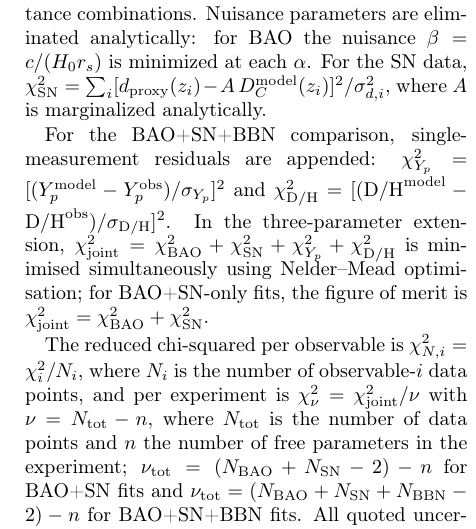
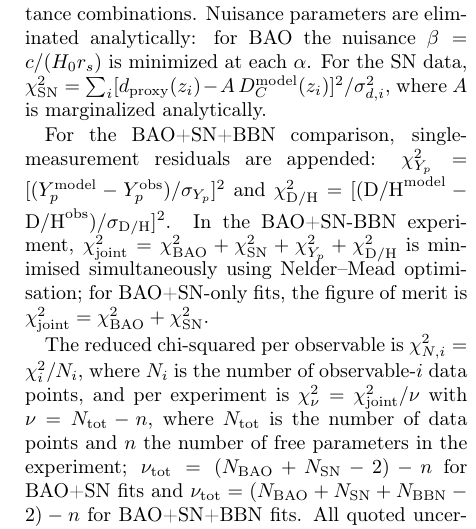
Before and after one commit to robertmonjo/bao_sn_bbn, a LaTeX paper (main.tex): part of one column of page 3 of 7, cut so that both start at the same text. Compiled offline with pdfLaTeX.

Commit message:
Update on Overleaf.

```diff
--- a/main.tex
+++ b/main.tex
@@ -110,7 +110,7 @@ Flat $\Lambda$CDM serves as the reference throughout.  The Hubble rate is theref
 
 For BAO, the fit quality is measured by $\chi_{\rm BAO}^2=(\mathbf{D}^{\rm obs}-\mathbf{D}^{\rm model})^T C^{-1}(\mathbf{D}^{\rm obs}-\mathbf{D}^{\rm model})$, where $\mathbf{D}$ is the vector of measured distance ratios $\{D_M/r_s, D_H/r_s, D_V/r_s\}$ and $C$ is the DESI DR1 full covariance matrix across all BAO distance combinations. Nuisance parameters are eliminated analytically: for BAO the nuisance $\beta=c/(H_0 r_s)$ is minimized at each $\alpha$. For the SN data, $\chi^2_{\rm SN}=\sum_i [d_{\rm proxy}(z_i)-A\,D_C^{\rm model}(z_i)]^2/\sigma_{d,i}^2$, where $A$ is marginalized analytically.
 
-For the BAO+SN+BBN comparison, single-measurement residuals are appended: $\chi^2_{Y_p}=[(Y_p^{\rm model}-Y_p^{\rm obs})/\sigma_{Y_p}]^2$ and $\chi^2_{\rm D/H}=[(\mathrm{D/H}^{\rm model}-\mathrm{D/H}^{\rm obs})/\sigma_{\rm D/H}]^2$. In the three-parameter extension, $\chi^2_{\rm joint}=\chi^2_{\rm BAO}+\chi^2_{\rm SN}+\chi^2_{Y_p}+\chi^2_{\rm D/H}$ is minimised simultaneously using Nelder--Mead optimisation; for BAO+SN-only fits, the figure of merit is $\chi^2_{\rm joint}=\chi^2_{\rm BAO}+\chi^2_{\rm SN}$.
+For the BAO+SN+BBN comparison, single-measurement residuals are appended: $\chi^2_{Y_p}=[(Y_p^{\rm model}-Y_p^{\rm obs})/\sigma_{Y_p}]^2$ and $\chi^2_{\rm D/H}=[(\mathrm{D/H}^{\rm model}-\mathrm{D/H}^{\rm obs})/\sigma_{\rm D/H}]^2$. In the BAO+SN-BBN experiment, $\chi^2_{\rm joint}=\chi^2_{\rm BAO}+\chi^2_{\rm SN}+\chi^2_{Y_p}+\chi^2_{\rm D/H}$ is minimised simultaneously using Nelder--Mead optimisation; for BAO+SN-only fits, the figure of merit is $\chi^2_{\rm joint}=\chi^2_{\rm BAO}+\chi^2_{\rm SN}$.
 
 The reduced chi-squared per observable is $\chi^2_{N,i} =\chi_i^2/N_i$, where $N_i$ is the number of observable-$i$ data points, and per experiment is $\chi^2_\nu=\chi_{\rm joint}^2/\nu$ with $\nu=N_{\rm tot}-n$, where $N_{\rm tot}$ is the number of data points and $n$ the number of free parameters in the experiment; $\nu_{\rm tot}=(N_{\rm BAO}+N_{\rm SN}-2)-n$ for BAO+SN fits and $\nu_{\rm tot}=(N_{\rm BAO}+N_{\rm SN}+N_{\rm BBN}-2)-n$ for BAO+SN+BBN fits. All quoted uncertainties are $1\sigma$; values in parenthetical notation refer to error in the last quoted digit. For model comparison, flat $\Lambda$CDM with free $\Omega_m$ and the same nuisance marginalizations is fitted to the same data, with the Akaike Information Criterion (AIC; \cite{burnham2002model}) adopting $|\Delta\mathrm{AIC}|<2$ as the threshold for indistinguishable model performance.
 
```
